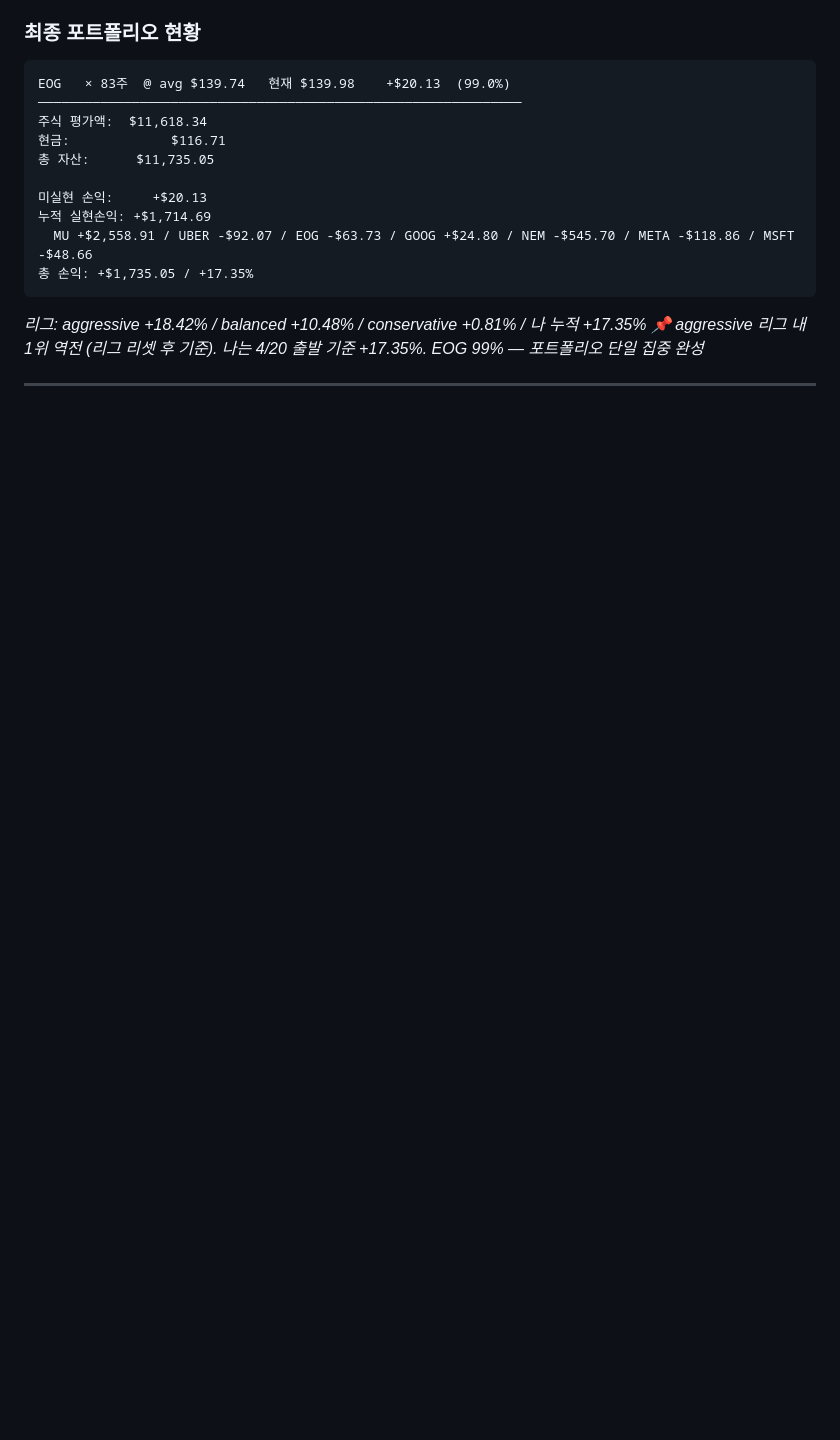
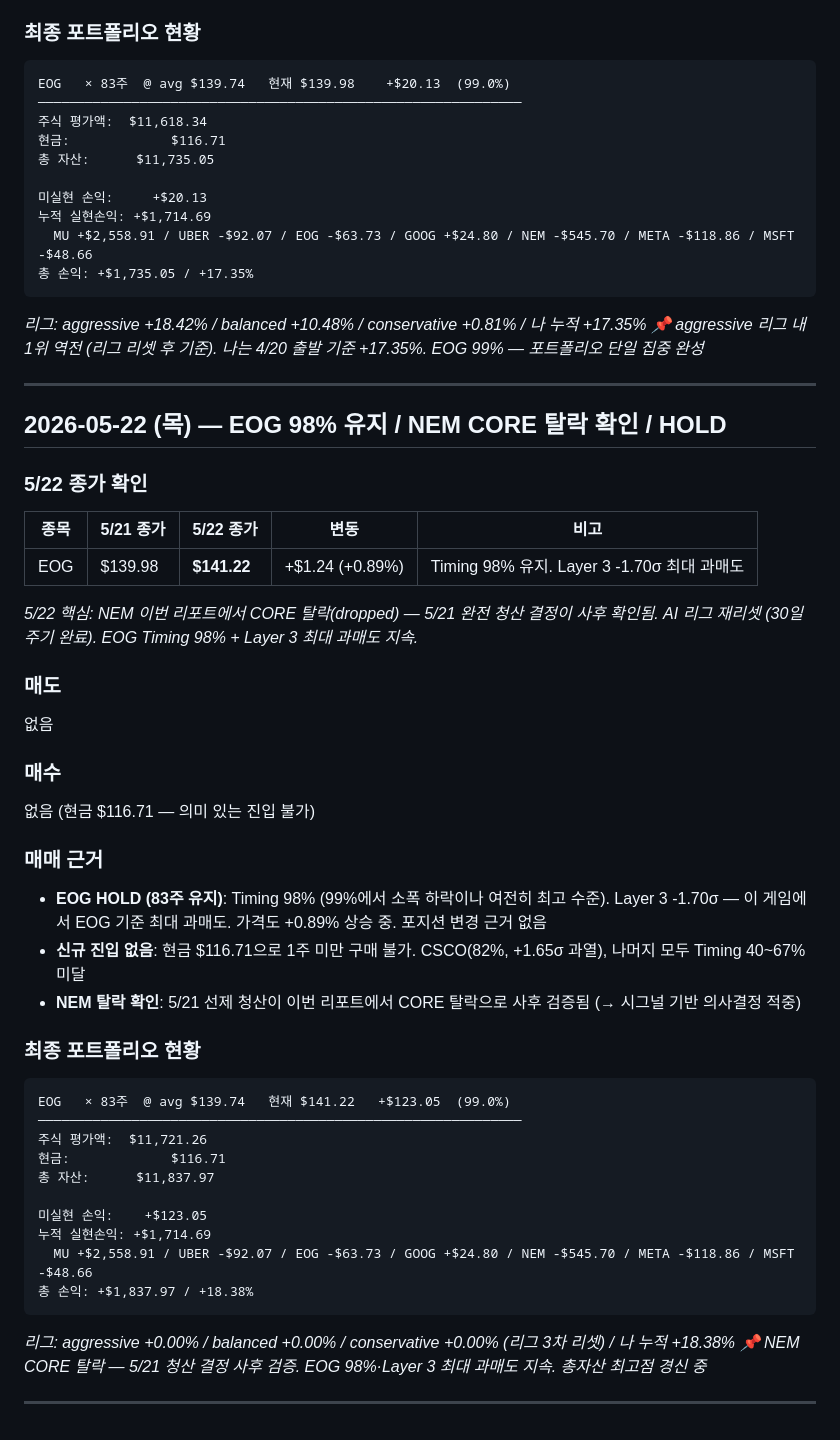
Before and after one commit to nanowon/260304_Claude-TRPG, a Markdown page: trading_log.md, the part around the change. Rendered like a GitHub page; blank space fills up the shorter version.

Commit message:
Update trading log: May 22 — EOG 98% HOLD / NEM CORE 탈락 확인
https://claude.ai/code/session_01KmZyh8a461yXmrKhFsk9mG

````diff
--- a/trading_log.md
+++ b/trading_log.md
@@ -1171,3 +1171,45 @@ EOG   × 83주  @ avg $139.74   현재 $139.98    +$20.13  (99.0%)
 *📌 aggressive 리그 내 1위 역전 (리그 리셋 후 기준). 나는 4/20 출발 기준 +17.35%. EOG 99% — 포트폴리오 단일 집중 완성*
 
 ---
+
+## 2026-05-22 (목) — EOG 98% 유지 / NEM CORE 탈락 확인 / HOLD
+
+### 5/22 종가 확인
+
+| 종목 | 5/21 종가 | 5/22 종가 | 변동 | 비고 |
+|------|---------|---------|------|------|
+| EOG | $139.98 | **$141.22** | +$1.24 (+0.89%) | Timing 98% 유지. Layer 3 -1.70σ 최대 과매도 |
+
+*5/22 핵심: NEM 이번 리포트에서 CORE 탈락(dropped) — 5/21 완전 청산 결정이 사후 확인됨. AI 리그 재리셋 (30일 주기 완료). EOG Timing 98% + Layer 3 최대 과매도 지속.*
+
+### 매도
+없음
+
+### 매수
+없음 (현금 $116.71 — 의미 있는 진입 불가)
+
+### 매매 근거
+
+- **EOG HOLD (83주 유지)**: Timing 98% (99%에서 소폭 하락이나 여전히 최고 수준). Layer 3 -1.70σ — 이 게임에서 EOG 기준 최대 과매도. 가격도 +0.89% 상승 중. 포지션 변경 근거 없음
+- **신규 진입 없음**: 현금 $116.71으로 1주 미만 구매 불가. CSCO(82%, +1.65σ 과열), 나머지 모두 Timing 40~67% 미달
+- **NEM 탈락 확인**: 5/21 선제 청산이 이번 리포트에서 CORE 탈락으로 사후 검증됨 (→ 시그널 기반 의사결정 적중)
+
+### 최종 포트폴리오 현황
+
+```
+EOG   × 83주  @ avg $139.74   현재 $141.22   +$123.05  (99.0%)
+──────────────────────────────────────────────────────────────
+주식 평가액:  $11,721.26
+현금:             $116.71
+총 자산:      $11,837.97
+
+미실현 손익:    +$123.05
+누적 실현손익: +$1,714.69
+  MU +$2,558.91 / UBER -$92.07 / EOG -$63.73 / GOOG +$24.80 / NEM -$545.70 / META -$118.86 / MSFT -$48.66
+총 손익: +$1,837.97 / +18.38%
+```
+
+*리그: aggressive +0.00% / balanced +0.00% / conservative +0.00% (리그 3차 리셋) / 나 누적 +18.38%*
+*📌 NEM CORE 탈락 — 5/21 청산 결정 사후 검증. EOG 98%·Layer 3 최대 과매도 지속. 총자산 최고점 경신 중*
+
+---
````
